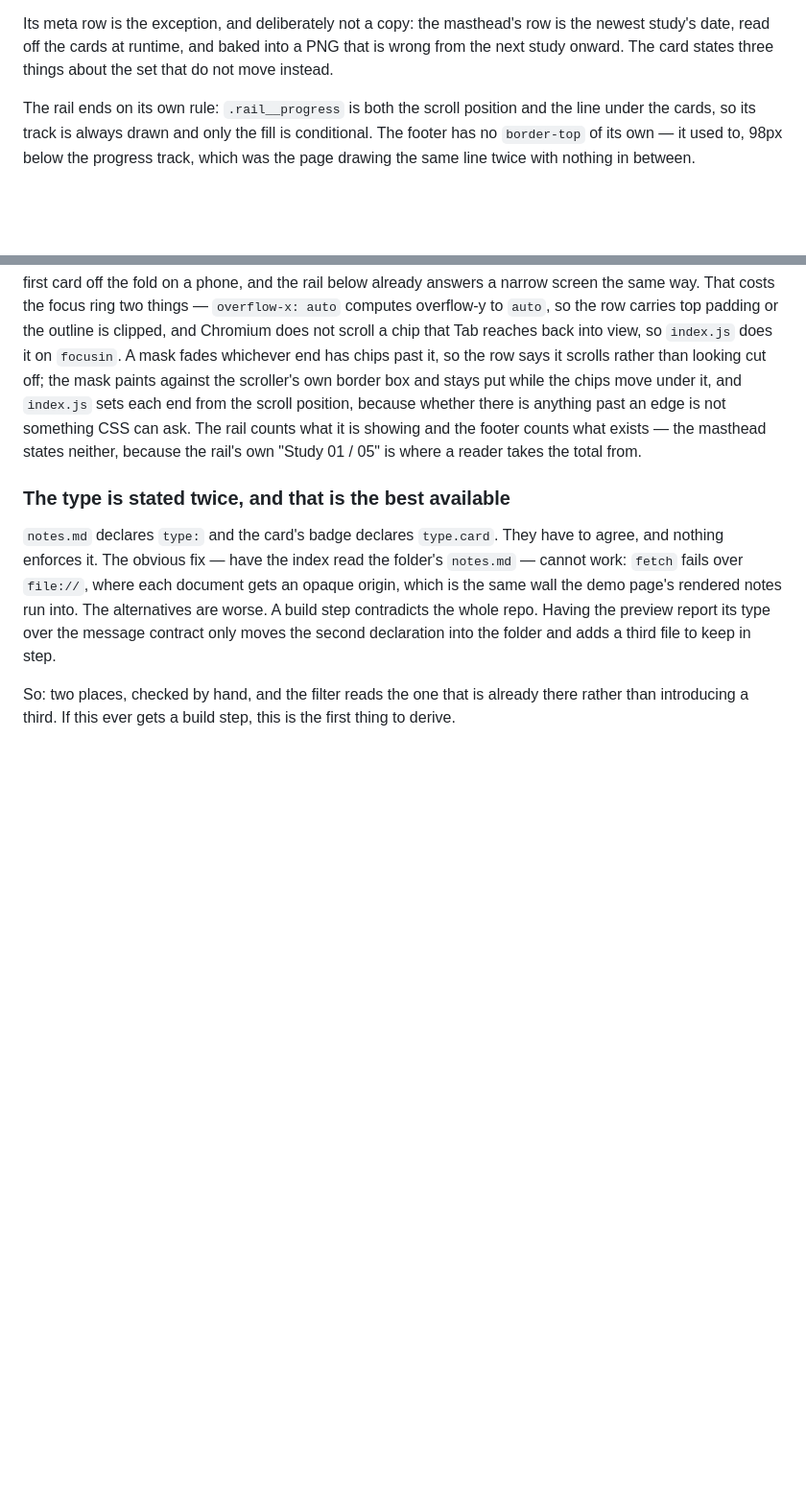
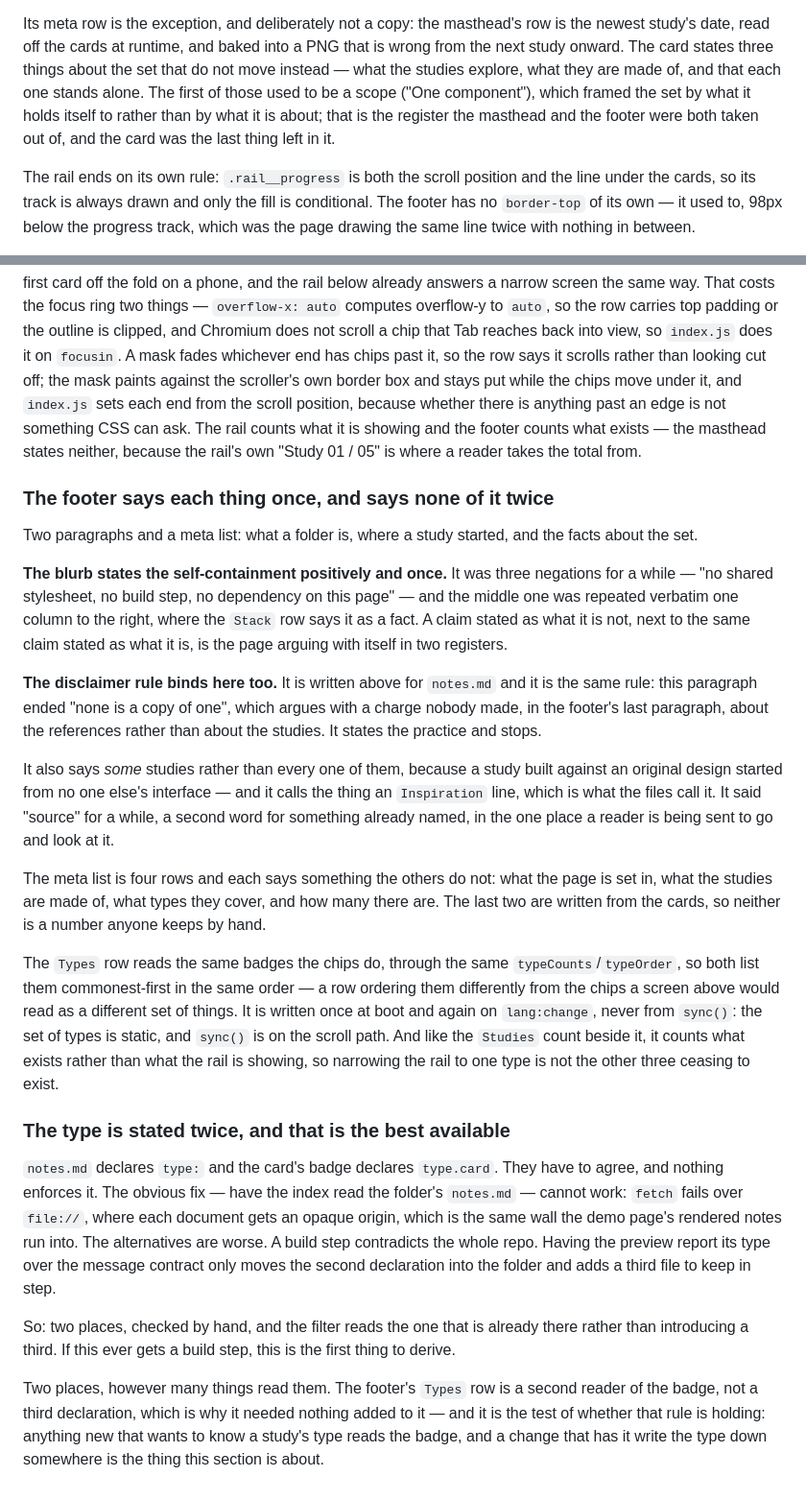
Before and after one commit to louvalman/interface-studies, a Markdown page: CLAUDE.md, 2 parts joined by grey strips. Shown at 96% size. GitHub-like rendering; blank space fills up the shorter version.

Commit message:
Write down what the footer states and where the Types row reads from
Three additions, all recording decisions the last five commits made and
none of them new.

The footer gets a section of its own, beside the counts rule it belongs
to: the blurb states self-containment once and positively, the
provenance paragraph states the practice and stops, and the meta list is
four rows that each say something the others do not. The disclaimer rule
was already written down for notes.md and the footer broke it anyway, so
it is now stated where site chrome is described too — along with why the
paragraph says "some" studies rather than every one of them, and why it
calls the thing an Inspiration line rather than a source.

The Types row is documented where the filter chips are: same badges,
same typeCounts/typeOrder, so both list the types commonest-first and a
reader meets them in one order rather than two. Written at boot and on
lang:change, never from sync(), which is on the scroll path.

And "the type is stated twice" gains the clause that keeps it true: the
row is a second reader of the badge rather than a third declaration,
which is why it needed nothing added to it, and which is the test to
apply to the next thing that wants to know a study's type.

The og.html note follows the card itself: its meta row no longer opens
on a scope.

Checked against the code rather than from memory — four meta rows in the
markup, both call sites, and none in sync().

```diff
--- a/CLAUDE.md
+++ b/CLAUDE.md
@@ -791,7 +791,11 @@ and opens as another.
 Its meta row is the exception, and deliberately not a copy: the masthead's row
 is the newest study's date, read off the cards at runtime, and baked into a PNG
 that is wrong from the next study onward. The card states three things about
-the set that do not move instead.
+the set that do not move instead — what the studies explore, what they are made
+of, and that each one stands alone. The first of those used to be a scope
+("One component"), which framed the set by what it holds itself to rather than
+by what it is about; that is the register the masthead and the footer were both
+taken out of, and the card was the last thing left in it.
 
 The rail ends on its own rule: `.rail__progress` is both the scroll position
 and the line under the cards, so its track is always drawn and only the fill is
@@ -1144,6 +1148,43 @@ edge is not something CSS can ask. The rail counts what it is showing and the fo
 counts what exists — the masthead states neither, because the rail's own
 "Study 01 / 05" is where a reader takes the total from.
 
+### The footer says each thing once, and says none of it twice
+
+Two paragraphs and a meta list: what a folder is, where a study started, and
+the facts about the set.
+
+**The blurb states the self-containment positively and once.** It was three
+negations for a while — "no shared stylesheet, no build step, no dependency on
+this page" — and the middle one was repeated verbatim one column to the right,
+where the `Stack` row says it as a fact. A claim stated as what it is not, next
+to the same claim stated as what it is, is the page arguing with itself in two
+registers.
+
+**The disclaimer rule binds here too.** It is written above for `notes.md` and
+it is the same rule: this paragraph ended "none is a copy of one", which argues
+with a charge nobody made, in the footer's last paragraph, about the references
+rather than about the studies. It states the practice and stops.
+
+It also says *some* studies rather than every one of them, because a study
+built against an original design started from no one else's interface — and it
+calls the thing an `Inspiration` line, which is what the files call it. It said
+"source" for a while, a second word for something already named, in the one
+place a reader is being sent to go and look at it.
+
+The meta list is four rows and each says something the others do not: what the
+page is set in, what the studies are made of, what types they cover, and how
+many there are. The last two are written from the cards, so neither is a number
+anyone keeps by hand.
+
+The `Types` row reads the same badges the chips do, through the same
+`typeCounts`/`typeOrder`, so both list them commonest-first in the same order —
+a row ordering them differently from the chips a screen above would read as a
+different set of things. It is written once at boot and again on `lang:change`,
+never from `sync()`: the set of types is static, and `sync()` is on the scroll
+path. And like the `Studies` count beside it, it counts what exists rather than
+what the rail is showing, so narrowing the rail to one type is not the other
+three ceasing to exist.
+
 ### The type is stated twice, and that is the best available
 
 `notes.md` declares `type:` and the card's badge declares `type.card`. They have
@@ -1157,3 +1198,9 @@ the second declaration into the folder and adds a third file to keep in step.
 So: two places, checked by hand, and the filter reads the one that is already
 there rather than introducing a third. If this ever gets a build step, this is
 the first thing to derive.
+
+Two places, however many things read them. The footer's `Types` row is a second
+reader of the badge, not a third declaration, which is why it needed nothing
+added to it — and it is the test of whether that rule is holding: anything new
+that wants to know a study's type reads the badge, and a change that has it
+write the type down somewhere is the thing this section is about.
```
